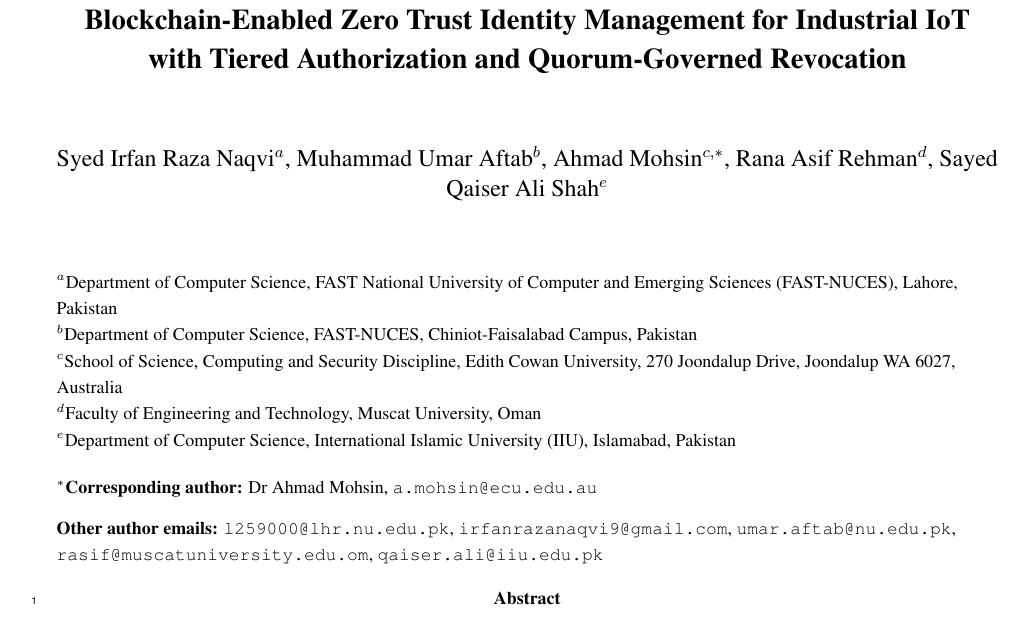
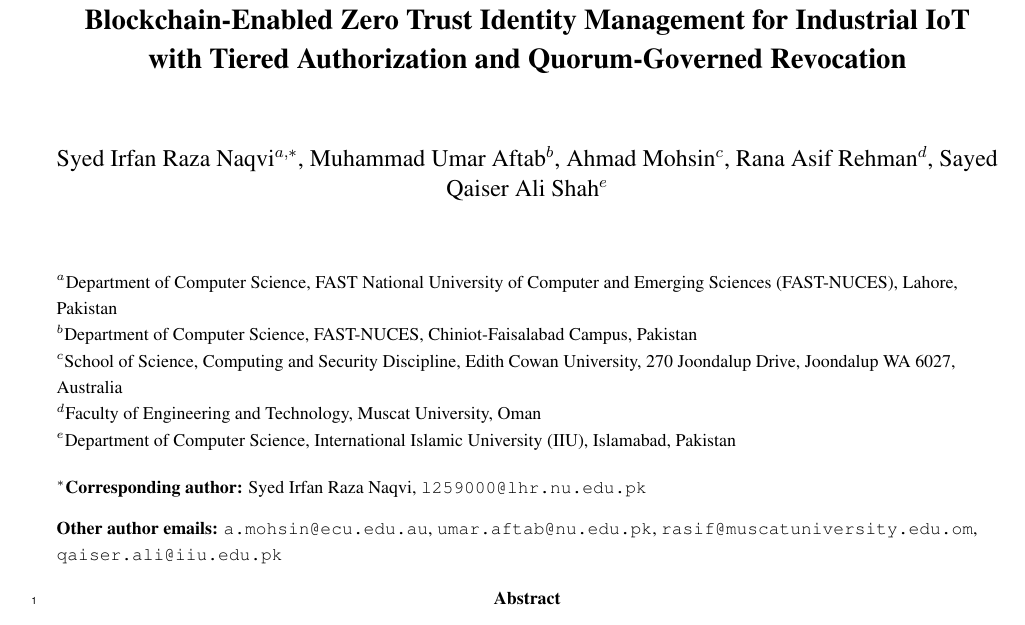
Before and after one commit to irfanrazanaqvi/BCZT_IDM_IoT_experments_code, a LaTeX paper (jisa/main_jisa.tex): part of page 1 of 21, cut so that both start at the same text. Compiled offline with pdfLaTeX.

Commit message:
Naqvi is first and corresponding author
Co-Authored-By: Claude Sonnet 5.5 <noreply@anthropic.com>
Claude-Session: https://claude.ai/code/session_01RqUX5WFUEvAQJTWicthF65

```diff
--- a/jisa/main_jisa.tex
+++ b/jisa/main_jisa.tex
@@ -28,7 +28,7 @@
 \begin{center}
 {\Large\bfseries \paperTitle\par}
 \vspace{1.2cm}
-{\large Syed Irfan Raza Naqvi$^{a}$, Muhammad Umar Aftab$^{b}$, Ahmad Mohsin$^{c,*}$, Rana Asif Rehman$^{d}$, Sayed Qaiser Ali Shah$^{e}$\par}
+{\large Syed Irfan Raza Naqvi$^{a,*}$, Muhammad Umar Aftab$^{b}$, Ahmad Mohsin$^{c}$, Rana Asif Rehman$^{d}$, Sayed Qaiser Ali Shah$^{e}$\par}
 \vspace{0.8cm}
 \begin{flushleft}\small\setstretch{1.2}
 $^{a}$Department of Computer Science, FAST National University of Computer and Emerging Sciences (FAST-NUCES), Lahore, Pakistan\\
@@ -36,8 +36,8 @@ $^{b}$Department of Computer Science, FAST-NUCES, Chiniot-Faisalabad Campus, Pak
 $^{c}$School of Science, Computing and Security Discipline, Edith Cowan University, 270 Joondalup Drive, Joondalup WA 6027, Australia\\
 $^{d}$Faculty of Engineering and Technology, Muscat University, Oman\\
 $^{e}$Department of Computer Science, International Islamic University (IIU), Islamabad, Pakistan\\[1.2em]
-$^{*}$\textbf{Corresponding author:} Dr Ahmad Mohsin, \texttt{a.mohsin@ecu.edu.au}\\[0.8em]
-\textbf{Other author emails:} \texttt{l259000@lhr.nu.edu.pk}, \texttt{irfanrazanaqvi9@gmail.com}, \texttt{umar.aftab@nu.edu.pk}, \texttt{rasif@muscatuniversity.edu.om}, \texttt{qaiser.ali@iiu.edu.pk}
+$^{*}$\textbf{Corresponding author:} Syed Irfan Raza Naqvi, \texttt{l259000@lhr.nu.edu.pk}\\[0.8em]
+\textbf{Other author emails:} \texttt{a.mohsin@ecu.edu.au}, \texttt{umar.aftab@nu.edu.pk}, \texttt{rasif@muscatuniversity.edu.om}, \texttt{qaiser.ali@iiu.edu.pk}
 \end{flushleft}
 \end{center}
 \linenumbers
```
Also changed, not shown: paper/main.tex (+3 -3 lines), jisa/main_jisa.pdf, paper/main.pdf, 1 other file.
